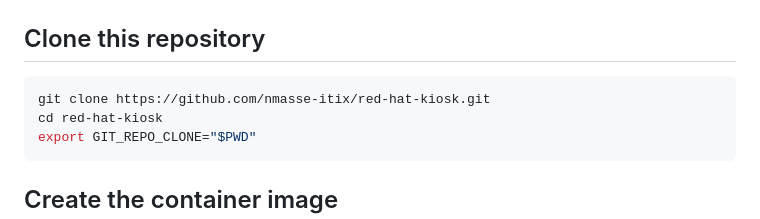
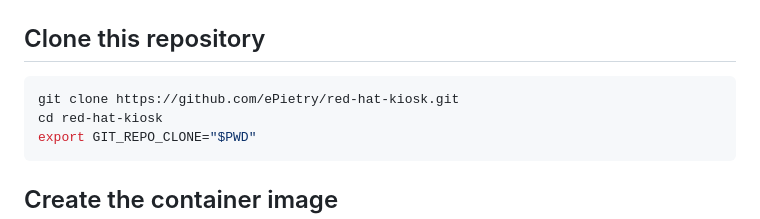
Before and after one commit to ePietry/red-hat-kiosk, a Markdown page: documentation/INSTALL_RHEL9.md, the part around the change. GitHub-like rendering.

````diff
--- a/documentation/INSTALL_RHEL9.md
+++ b/documentation/INSTALL_RHEL9.md
@@ -45,7 +45,7 @@ baseos
 ## Clone this repository
 
 ```sh
-git clone https://github.com/nmasse-itix/red-hat-kiosk.git
+git clone https://github.com/ePietry/red-hat-kiosk.git
 cd red-hat-kiosk
 export GIT_REPO_CLONE="$PWD"
 ```
````
